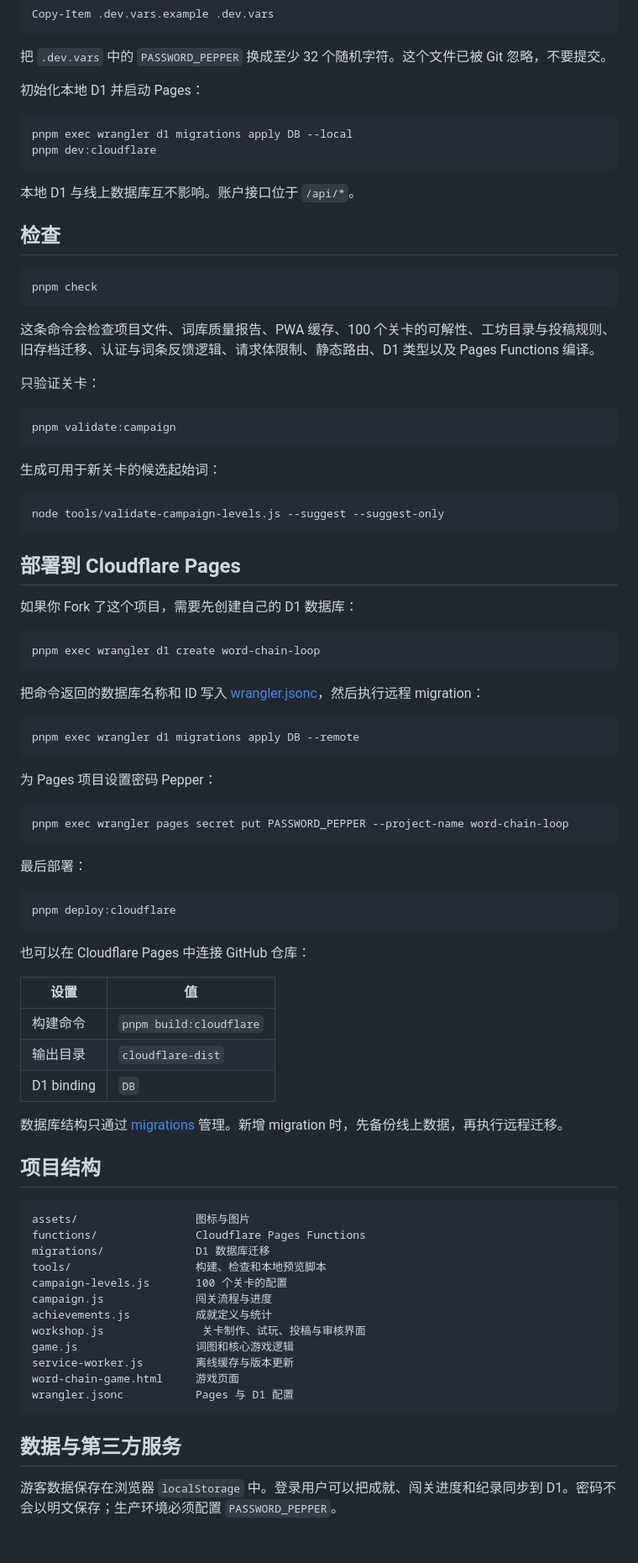
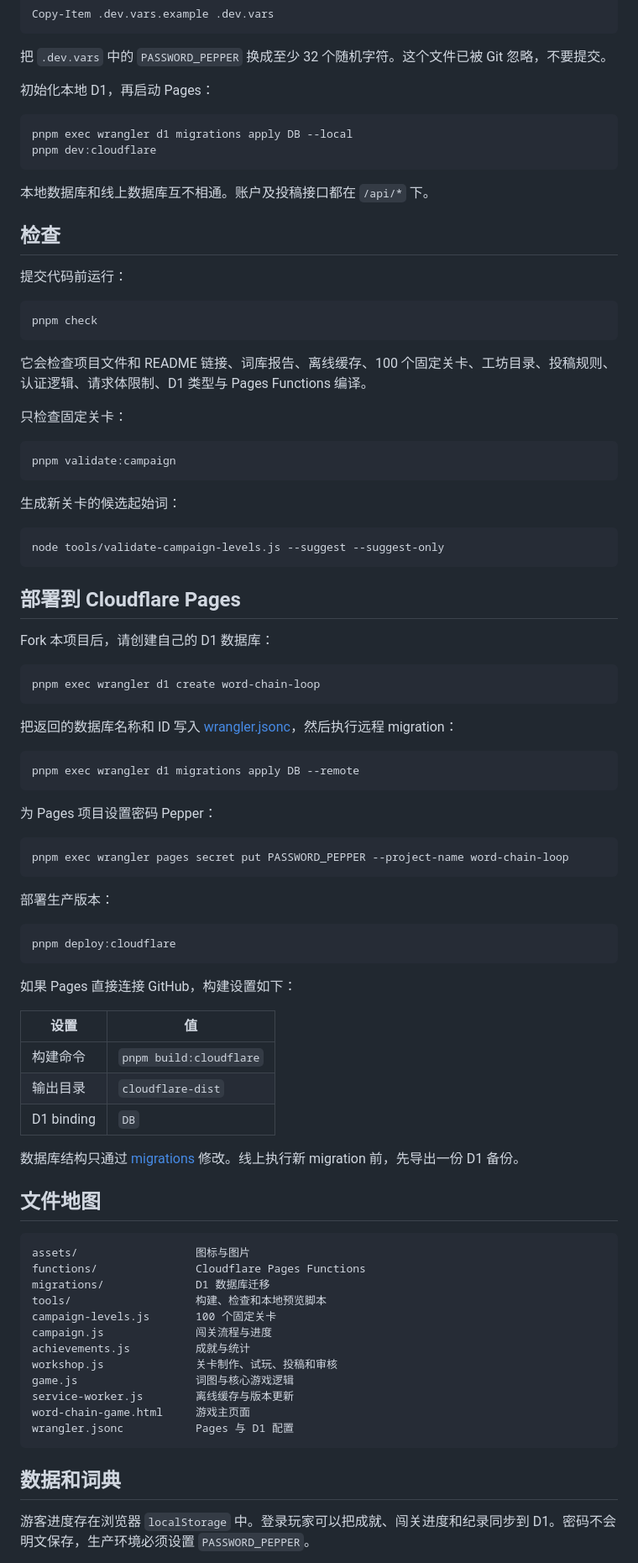
Before and after one commit to lin02go/word-chain-loop, a Markdown page: README.md, the part around one of its changes. Shown at 84% size. Drawn GitHub-style; blank space fills up the shorter version.

```diff
--- a/README.md
+++ b/README.md
@@ -82,30 +87,32 @@ Copy-Item .dev.vars.example .dev.vars
 
 把 <code>.dev.vars</code> 中的 <code>PASSWORD_PEPPER</code> 换成至少 32 个随机字符。这个文件已被 Git 忽略，不要提交。
 
-初始化本地 D1 并启动 Pages：
+初始化本地 D1，再启动 Pages：
 
 ~~~bash
 pnpm exec wrangler d1 migrations apply DB --local
 pnpm dev:cloudflare
 ~~~
 
-本地 D1 与线上数据库互不影响。账户接口位于 <code>/api/*</code>。
+本地数据库和线上数据库互不相通。账户及投稿接口都在 <code>/api/*</code> 下。
 
 ## 检查
+
+提交代码前运行：
 
 ~~~bash
 pnpm check
 ~~~
 
-这条命令会检查项目文件、词库质量报告、PWA 缓存、100 个关卡的可解性、工坊目录与投稿规则、旧存档迁移、认证与词条反馈逻辑、请求体限制、静态路由、D1 类型以及 Pages Functions 编译。
+它会检查项目文件和 README 链接、词库报告、离线缓存、100 个固定关卡、工坊目录、投稿规则、认证逻辑、请求体限制、D1 类型与 Pages Functions 编译。
 
-只验证关卡：
+只检查固定关卡：
 
 ~~~bash
 pnpm validate:campaign
 ~~~
 
-生成可用于新关卡的候选起始词：
+生成新关卡的候选起始词：
 
 ~~~bash
 node tools/validate-campaign-levels.js --suggest --suggest-only
@@ -113,13 +120,13 @@ node tools/validate-campaign-levels.js --suggest --suggest-only
 
 ## 部署到 Cloudflare Pages
 
-如果你 Fork 了这个项目，需要先创建自己的 D1 数据库：
+Fork 本项目后，请创建自己的 D1 数据库：
 
 ~~~bash
 pnpm exec wrangler d1 create word-chain-loop
 ~~~
 
-把命令返回的数据库名称和 ID 写入 [wrangler.jsonc](./wrangler.jsonc)，然后执行远程 migration：
+把返回的数据库名称和 ID 写入 [wrangler.jsonc](./wrangler.jsonc)，然后执行远程 migration：
 
 ~~~bash
 pnpm exec wrangler d1 migrations apply DB --remote
@@ -131,13 +138,13 @@ pnpm exec wrangler d1 migrations apply DB --remote
 pnpm exec wrangler pages secret put PASSWORD_PEPPER --project-name word-chain-loop
 ~~~
 
-最后部署：
+部署生产版本：
 
 ~~~bash
 pnpm deploy:cloudflare
 ~~~
 
-也可以在 Cloudflare Pages 中连接 GitHub 仓库：
+如果 Pages 直接连接 GitHub，构建设置如下：
 
 | 设置 | 值 |
 | --- | --- |
@@ -145,26 +152,26 @@ pnpm deploy:cloudflare
 | 输出目录 | <code>cloudflare-dist</code> |
 | D1 binding | <code>DB</code> |
 
-数据库结构只通过 [migrations](./migrations) 管理。新增 migration 时，先备份线上数据，再执行远程迁移。
+数据库结构只通过 [migrations](./migrations) 修改。线上执行新 migration 前，先导出一份 D1 备份。
 
-## 项目结构
+## 文件地图
 
 ~~~text
 assets/                  图标与图片
 functions/               Cloudflare Pages Functions
 migrations/              D1 数据库迁移
 tools/                   构建、检查和本地预览脚本
-campaign-levels.js       100 个关卡的配置
+campaign-levels.js       100 个固定关卡
 campaign.js              闯关流程与进度
-achievements.js          成就定义与统计
-workshop.js               关卡制作、试玩、投稿与审核界面
-game.js                  词图和核心游戏逻辑
+achievements.js          成就与统计
+workshop.js              关卡制作、试玩、投稿和审核
+game.js                  词图与核心游戏逻辑
 service-worker.js        离线缓存与版本更新
-word-chain-game.html     游戏页面
+word-chain-game.html     游戏主页面
 wrangler.jsonc           Pages 与 D1 配置
 ~~~
 
-## 数据与第三方服务
+## 数据和词典
 
-游客数据保存在浏览器 <code>localStorage</code> 中。登录用户可以把成就、闯关进度和纪录同步到 D1。密码不会以明文保存；生产环境必须配置 <code>PASSWORD_PEPPER</code>。
+游客进度存在浏览器 <code>localStorage</code> 中。登录玩家可以把成就、闯关进度和纪录同步到 D1。密码不会明文保存，生产环境必须设置 <code>PASSWORD_PEPPER</code>。
 
```
Also changed, not shown: other parts of README.md (+35 -30 lines).
